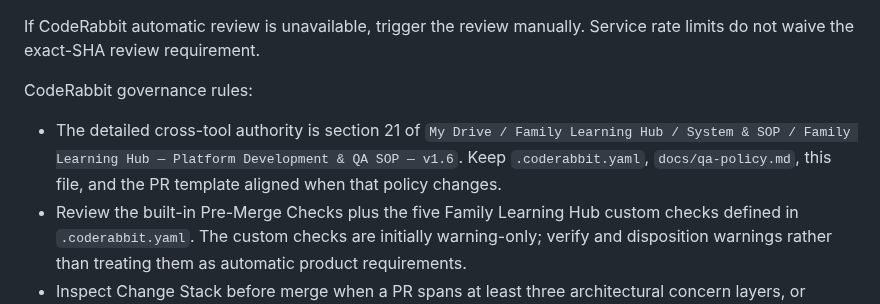
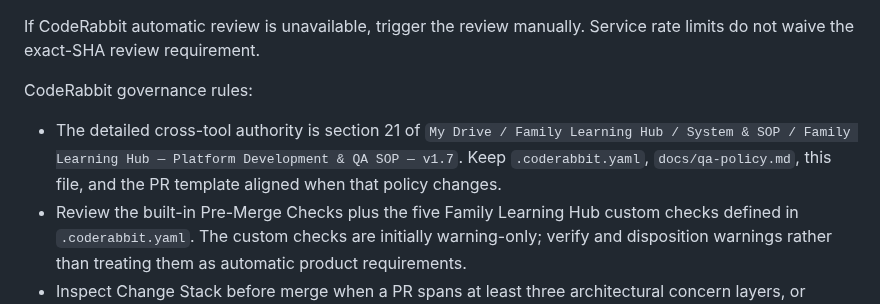
Before and after one commit to FadiAboAlward/family-learning-hub, a Markdown page: AGENTS.md, the part around the change. GitHub-like rendering.

Commit message:
docs: align current SOP references and preserve historical feature pins

```diff
--- a/AGENTS.md
+++ b/AGENTS.md
@@ -72,7 +72,7 @@ If CodeRabbit automatic review is unavailable, trigger the review manually. Serv
 
 CodeRabbit governance rules:
 
-- The detailed cross-tool authority is section 21 of `My Drive / Family Learning Hub / System & SOP / Family Learning Hub — Platform Development & QA SOP — v1.6`. Keep `.coderabbit.yaml`, `docs/qa-policy.md`, this file, and the PR template aligned when that policy changes.
+- The detailed cross-tool authority is section 21 of `My Drive / Family Learning Hub / System & SOP / Family Learning Hub — Platform Development & QA SOP — v1.7`. Keep `.coderabbit.yaml`, `docs/qa-policy.md`, this file, and the PR template aligned when that policy changes.
 - Review the built-in Pre-Merge Checks plus the five Family Learning Hub custom checks defined in `.coderabbit.yaml`. The custom checks are initially warning-only; verify and disposition warnings rather than treating them as automatic product requirements.
 - Inspect Change Stack before merge when a PR spans at least three architectural concern layers, or combines a database/schema migration with an externally observable API/UI behavior change. This is blast-radius review, not a substitute for deterministic QA or Security Review.
 - CodeRabbit Security Review is additive; real authorization/RLS/database boundaries still require deterministic contract/integration verification.
```
